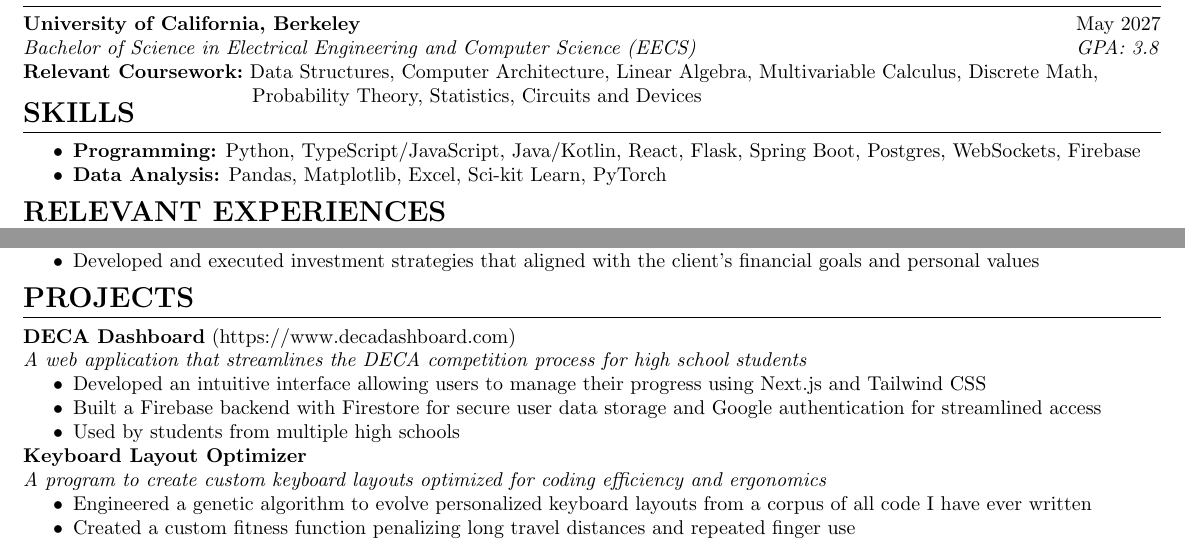
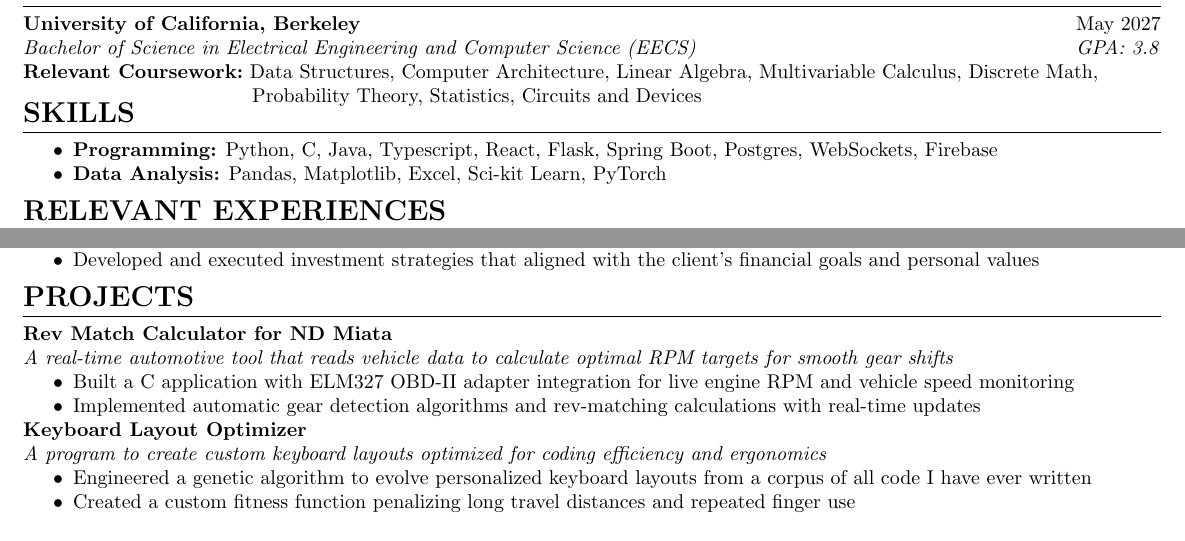
Before and after one commit to NathanDai5287/Resume, a LaTeX CV (resume.tex, which reads sections/projects.tex, sections/skills.tex): two parts of the page, joined at a grey line, cut so that both start at the same text. Compiled offline with pdfLaTeX.

Commit message:
add car project

```diff
--- a/sections/projects.tex
+++ b/sections/projects.tex
@@ -2,13 +2,21 @@
 
 % covid air pollution, gemini eagle ai, quicksend, monkeypox, DECA dashboard
 
+% \noindent
+% \textbf{DECA Dashboard} (\href{https://www.decadashboard.com}{https://www.decadashboard.com}) \\
+% \textit{A web application that streamlines the DECA competition process for high school students}
+% \begin{itemize}
+% 	\item Developed an intuitive interface allowing users to manage their progress using Next.js and Tailwind CSS
+% 	\item Built a Firebase backend with Firestore for secure user data storage and Google authentication for streamlined access
+% 	\item Used by students from multiple high schools
+% \end{itemize}
+
 \noindent
-\textbf{DECA Dashboard} (\href{https://www.decadashboard.com}{https://www.decadashboard.com}) \\
-\textit{A web application that streamlines the DECA competition process for high school students}
+\textbf{Rev Match Calculator for ND Miata} \\
+\textit{A real-time automotive tool that reads vehicle data to calculate optimal RPM targets for smooth gear shifts}
 \begin{itemize}
-	\item Developed an intuitive interface allowing users to manage their progress using Next.js and Tailwind CSS
-	\item Built a Firebase backend with Firestore for secure user data storage and Google authentication for streamlined access
-	\item Used by students from multiple high schools
+	\item Built a C application with ELM327 OBD-II adapter integration for live engine RPM and vehicle speed monitoring
+	\item Implemented automatic gear detection algorithms and rev-matching calculations with real-time updates
 \end{itemize}
 
 % \noindent
--- a/sections/skills.tex
+++ b/sections/skills.tex
@@ -1,6 +1,6 @@
 \section*{SKILLS}
 \noindent
 \begin{itemize}
-	\item \textbf{Programming:} Python, TypeScript/JavaScript, Java/Kotlin, React, Flask, Spring Boot, Postgres, WebSockets, Firebase
+	\item \textbf{Programming:} Python, C, Java, Typescript, React, Flask, Spring Boot, Postgres, WebSockets, Firebase
 	\item \textbf{Data Analysis:} Pandas, Matplotlib, Excel, Sci-kit Learn, PyTorch
 \end{itemize}
```
Also changed, not shown: resume.pdf.
